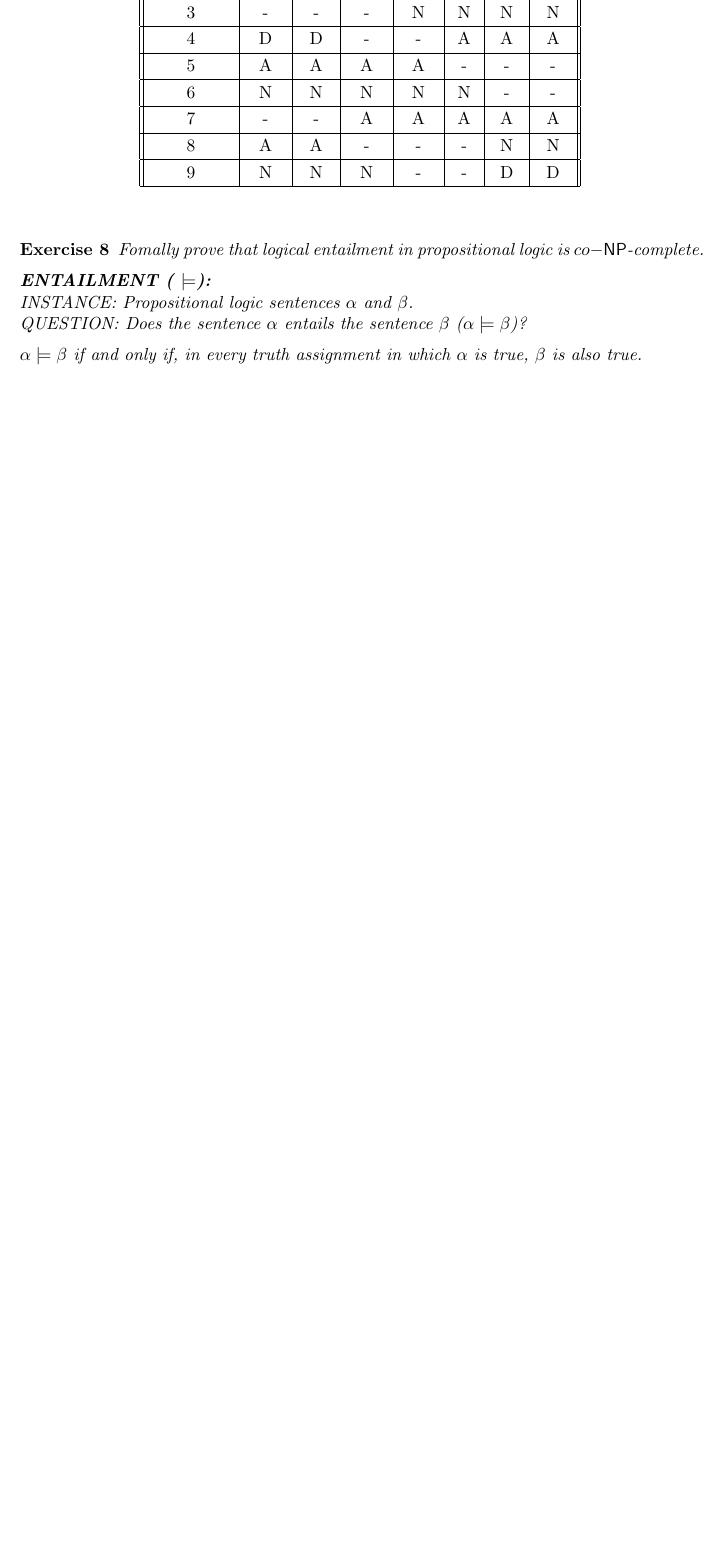
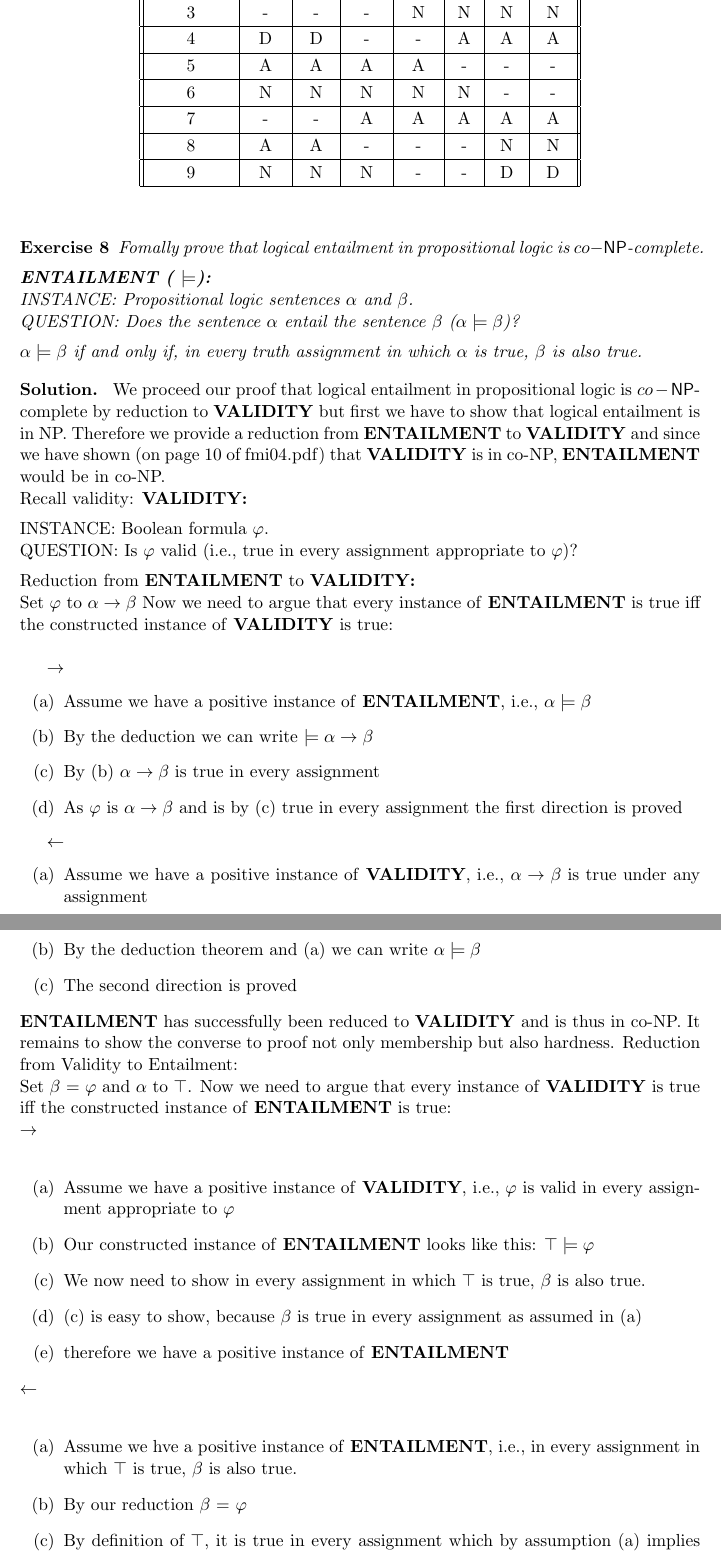
Before and after one commit to alexandersvozil/FMINF_Exercices, a LaTeX document (EX1/exercice1.tex): part of page 6 of 8 before the commit and two parts of pages 6 and 7 of 9 after it, the two joined at a grey line, cut so that both start at the same text, the shorter picture padded with empty space. Compiled offline with pdfLaTeX.

Commit message:
entailment done

```diff
--- a/EX1/exercice1.tex
+++ b/EX1/exercice1.tex
@@ -416,7 +416,7 @@ Fomally prove that logical entailment in propositional logic is $co-\NP$-complet
 INSTANCE: Propositional logic sentences $\alpha$ and $\beta$.
 
 \noindent
-QUESTION: Does the sentence $\alpha$ entails the sentence $\beta$  ($\alpha \models \beta$)?
+QUESTION: Does the sentence $\alpha$ entail the sentence $\beta$  ($\alpha \models \beta$)?
 
 \medskip
 
@@ -425,7 +425,64 @@ QUESTION: Does the sentence $\alpha$ entails the sentence $\beta$  ($\alpha \mod
 
 
 \end{exercise}
-%\solution{ Your solution here.}
+\solution{
+  We proceed our proof that logical entailment in propositional logic is $co-\NP$-complete by reduction to \textbf{VALIDITY} but first we have to show that
+  logical entailment is in NP.
+  Therefore we provide a reduction from \textbf{ENTAILMENT} to \textbf{VALIDITY} and since we have shown (on page 10 of fmi04.pdf) that \textbf{VALIDITY} is in co-NP, \textbf{ENTAILMENT} would be
+  in co-NP.\\
+  Recall validity:
+  \medskip
+  \noindent
+  \textbf{VALIDITY: } \\
+  \noindent
+  INSTANCE: Boolean formula $\varphi$.
+
+  \noindent
+  QUESTION: Is $\varphi$ valid (i.e., true in every assignment appropriate to $\varphi$)?
+  \medskip
+  \noindent
+
+  \noindent
+  Reduction from \textbf{ENTAILMENT} to \textbf{VALIDITY:}\\
+  Set $\varphi$ to $\alpha \rightarrow \beta$
+  Now we need to argue that every instance of \textbf{ENTAILMENT} is true iff the constructed instance of \textbf{VALIDITY} is true:\\
+
+  $\rightarrow$
+  \begin{enumerate}
+    \item{Assume we have a positive instance of \textbf{ENTAILMENT}, i.e., $\alpha \models \beta$}
+    \item{By the deduction we can write $\models \alpha \rightarrow \beta$}
+    \item{By (b) $\alpha \rightarrow \beta$ is true in every assignment}
+    \item{As $\varphi$ is $\alpha \rightarrow \beta$ and is by (c) true in every assignment the first direction is proved}
+
+  \end{enumerate}
+
+  $\leftarrow$
+  \begin{enumerate}
+    \item{Assume we have a positive instance of \textbf{VALIDITY}, i.e., $\alpha \rightarrow \beta$ is true under any assignment}
+    \item{By the deduction theorem and (a) we can write $\alpha \models \beta$ }
+    \item{The second direction is proved}
+  \end{enumerate}
+  \textbf{ENTAILMENT} has successfully been reduced to \textbf{VALIDITY} and is thus in co-NP. It remains to show the converse to proof not only membership but also hardness.
+  \noindent
+  Reduction from Validity to Entailment:\\
+  Set $\beta$ = $\varphi$ and $\alpha$ to $\top$.
+  Now we need to argue that every instance of \textbf{VALIDITY} is true iff the constructed instance of \textbf{ENTAILMENT} is true:\\
+  $\rightarrow$\\
+  \begin{enumerate}
+    \item{Assume we have a positive instance of \textbf{VALIDITY}, i.e., $\varphi$ is valid in every assignment appropriate to $\varphi$}
+    \item{Our constructed instance of \textbf{ENTAILMENT} looks like this: $\top \models \varphi$}
+    \item{We now need to show in every assignment in which $\top$ is true, $\beta$ is also true.}
+    \item{(c) is easy to show, because $\beta$ is true in every assignment as assumed in (a)}
+    \item{therefore we have a positive instance of \textbf{ENTAILMENT}}
+  \end{enumerate}
+  $\leftarrow$\\
+  \begin{enumerate}
+    \item{Assume we hve a positive instance of \textbf{ENTAILMENT}, i.e., in every assignment in which $\top$ is true, $\beta$ is also true.}
+    \item{By our reduction $\beta$ = $\varphi$}
+    \item{By definition of $\top$, it is true in every assignment which by assumption (a) implies that $\beta$ and thus $\varphi$ is always true}
+    \item{By (c) we have a positive instance of \textbf{VALIDITY}}
+  \end{enumerate}
+}
 
 \newpage
 
```
Also changed, not shown: EX1/exercice1.pdf, 2 other files.
